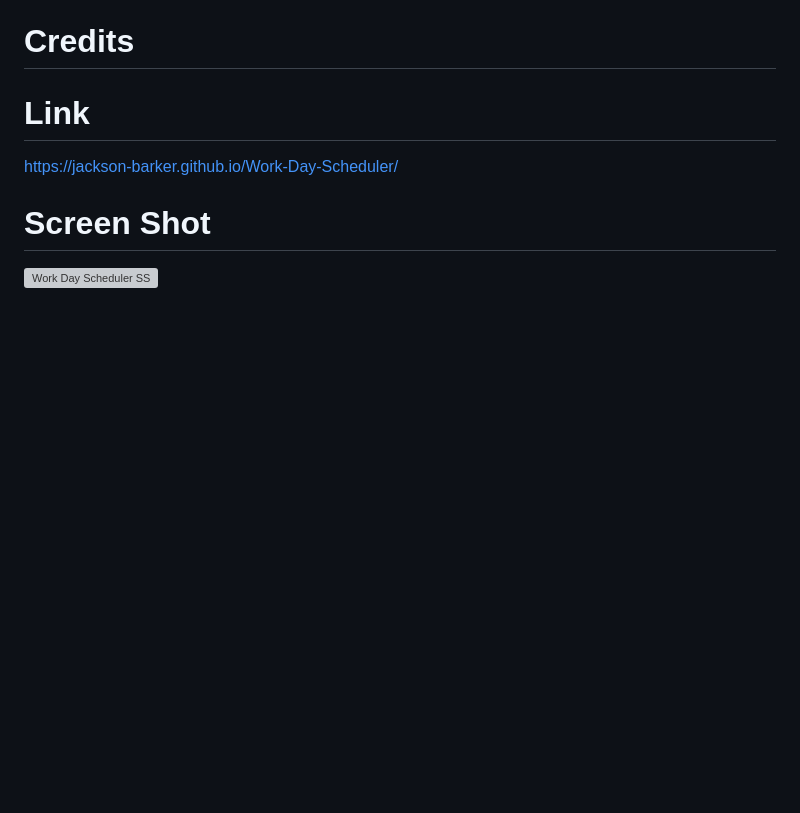
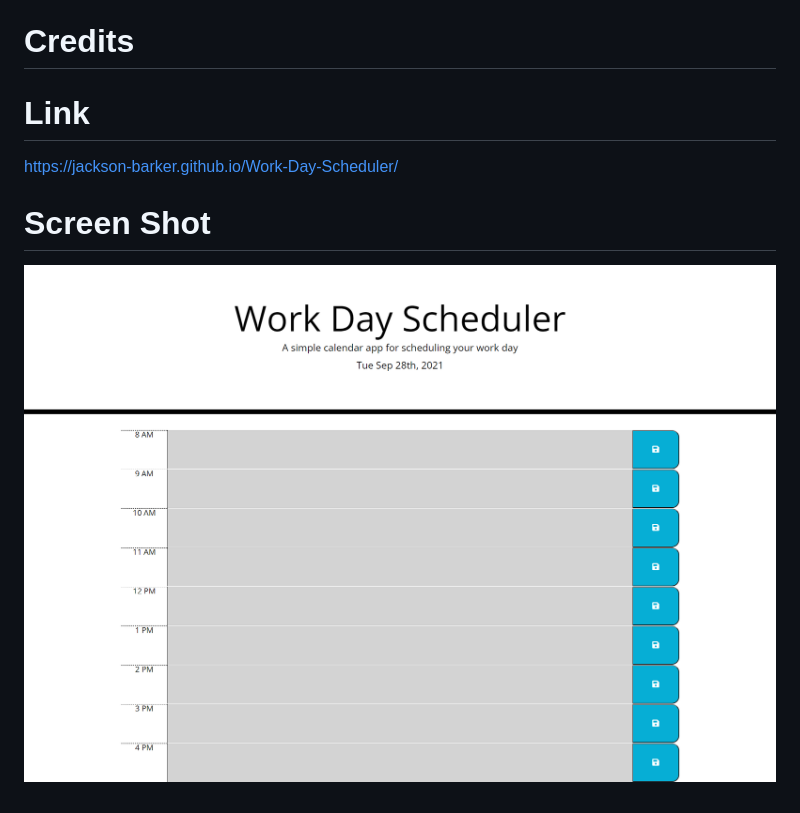
Before and after one commit to Jackson-Barker/Work-Day-Scheduler, a Markdown page: README.md, the part around the change. Drawn GitHub-style; pictures changed too: assets/work-daySS.png (added); blank space fills up the shorter version; grey boxes are pictures that could not be loaded.

```diff
--- a/README.md
+++ b/README.md
@@ -24,4 +24,4 @@ https://jackson-barker.github.io/Work-Day-Scheduler/
 
 # Screen Shot
 
-![Work Day Scheduler SS]()
+![Work Day Scheduler SS](./assets/work-daySS.png)
```
Also changed, not shown: 1 other file.
